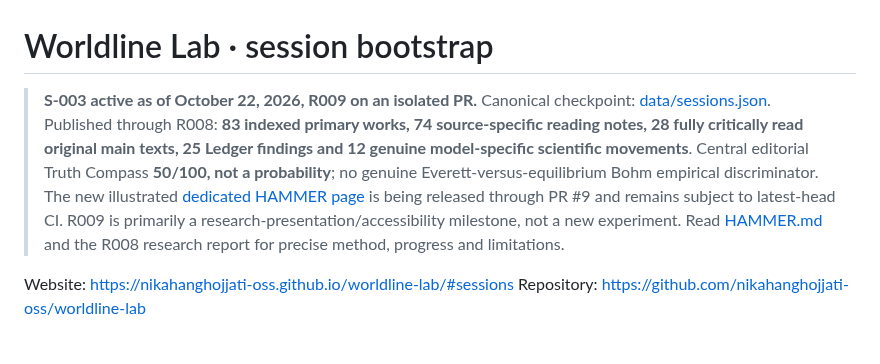
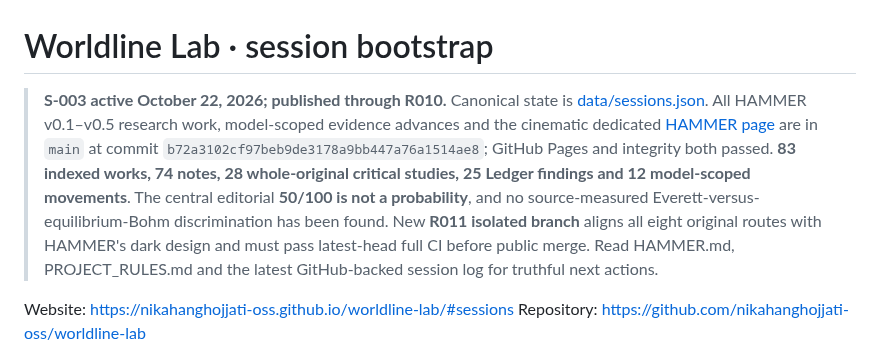
Before and after one commit to nikahanghojjati-oss/worldline-lab, a Markdown page: SESSION_START.md, the part around the change. Rendered like a GitHub page.

Commit message:
docs(worldline): establish unified site design while preserving HAMMER research epistemic gates

```diff
--- a/SESSION_START.md
+++ b/SESSION_START.md
@@ -1,6 +1,6 @@
 # Worldline Lab · session bootstrap
 
-> **S-003 active as of October 22, 2026, R009 on an isolated PR.** Canonical checkpoint: [data/sessions.json](data/sessions.json). Published through R008: **83 indexed primary works, 74 source-specific reading notes, 28 fully critically read original main texts, 25 Ledger findings and 12 genuine model-specific scientific movements**. Central editorial Truth Compass **50/100, not a probability**; no genuine Everett-versus-equilibrium Bohm empirical discriminator. The new illustrated [dedicated HAMMER page](hammer.html) is being released through PR #9 and remains subject to latest-head CI. R009 is primarily a research-presentation/accessibility milestone, not a new experiment. Read [HAMMER.md](HAMMER.md) and the R008 research report for precise method, progress and limitations.
+> **S-003 active October 22, 2026; published through R010.** Canonical state is [data/sessions.json](data/sessions.json). All HAMMER v0.1–v0.5 research work, model-scoped evidence advances and the cinematic dedicated [HAMMER page](hammer.html) are in `main` at commit `b72a3102cf97beb9de3178a9bb447a76a1514ae8`; GitHub Pages and integrity both passed. **83 indexed works, 74 notes, 28 whole-original critical studies, 25 Ledger findings and 12 model-scoped movements**. The central editorial **50/100 is not a probability**, and no source-measured Everett-versus-equilibrium-Bohm discrimination has been found. New **R011 isolated branch** aligns all eight original routes with HAMMER's dark design and must pass latest-head full CI before public merge. Read HAMMER.md, PROJECT_RULES.md and the latest GitHub-backed session log for truthful next actions.
 
 Website: https://nikahanghojjati-oss.github.io/worldline-lab/#sessions
 Repository: https://github.com/nikahanghojjati-oss/worldline-lab
```
